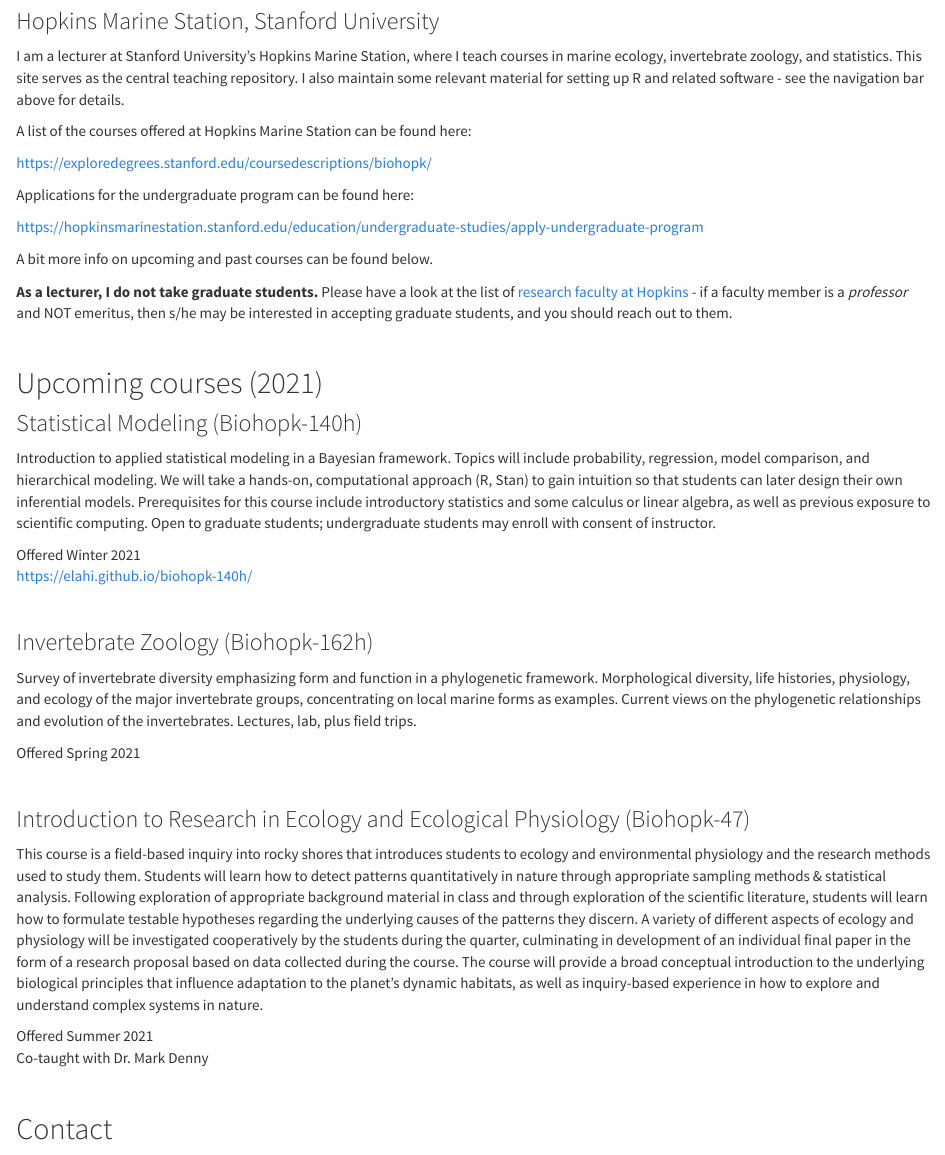
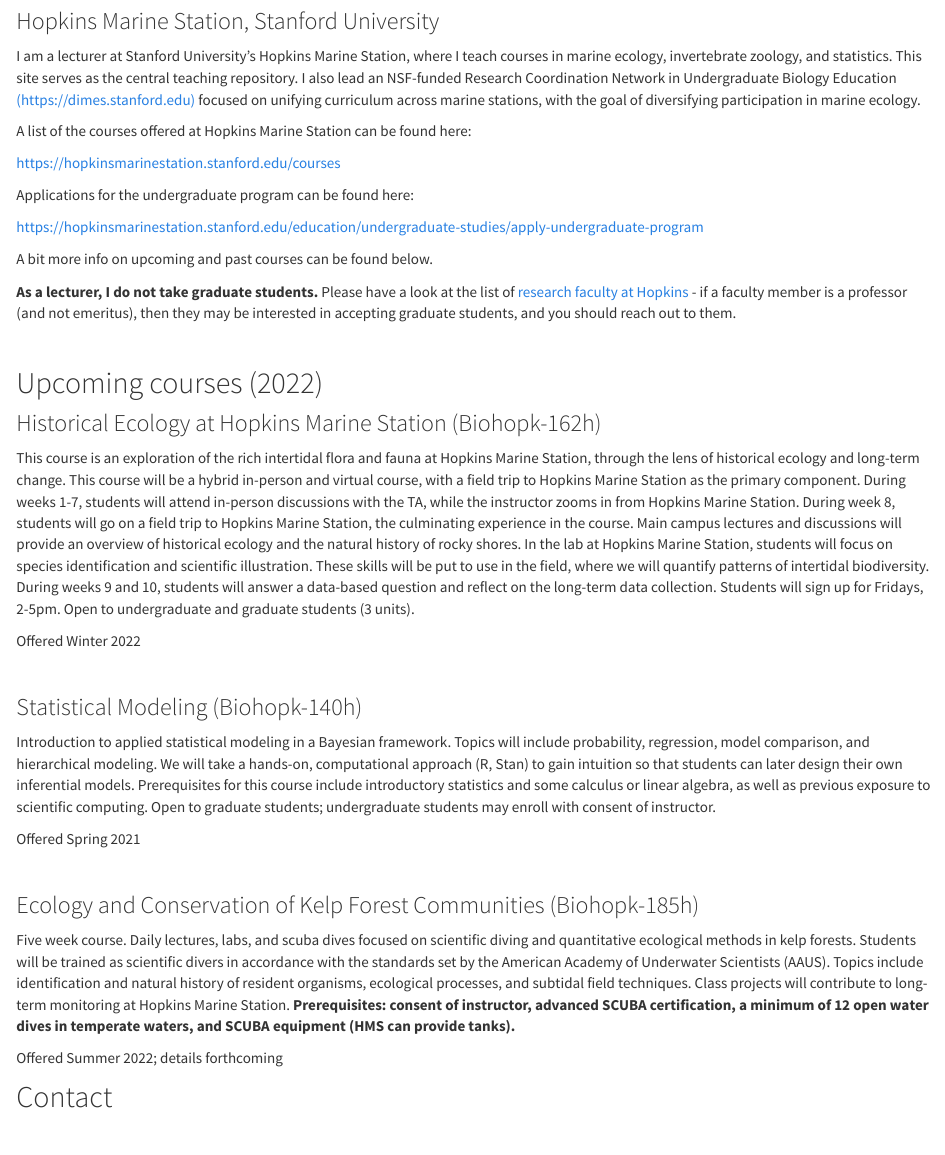
Before and after one commit to elahi/elahi.github.io, an R Markdown document (index.Rmd): the page in a window 1100 px wide, from 130 px down. The pictures show the output file index.html that the author committed with the source, opened offline; library style sheets and scripts come from the installed R packages.

Commit message:
updated site

````diff
--- a/index.Rmd
+++ b/index.Rmd
@@ -17,11 +17,11 @@
 repo_url <- "https://raw.githubusercontent.com/elahi/github.io/master/"
 ```
 
-I am a lecturer at Stanford University's Hopkins Marine Station, where I teach courses in marine ecology, invertebrate zoology, and statistics. This site serves as the central teaching repository. I also maintain some relevant material for setting up R and related software - see the navigation bar above for details.
+I am a lecturer at Stanford University's Hopkins Marine Station, where I teach courses in marine ecology, invertebrate zoology, and statistics. This site serves as the central teaching repository. I also lead an NSF-funded Research Coordination Network in Undergraduate Biology Education [(https://dimes.stanford.edu)](https://dimes.stanford.edu) focused on unifying curriculum across marine stations, with the goal of diversifying participation in marine ecology.
 
 A list of the courses offered at Hopkins Marine Station can be found here:
 
-[https://exploredegrees.stanford.edu/coursedescriptions/biohopk/](https://exploredegrees.stanford.edu/coursedescriptions/biohopk/)
+[https://hopkinsmarinestation.stanford.edu/courses](https://hopkinsmarinestation.stanford.edu/courses)
 
 Applications for the undergraduate program can be found here:
 
@@ -29,37 +29,60 @@
 
 A bit more info on upcoming and past courses can be found below.
 
-**As a lecturer, I do not take graduate students.** Please have a look at the list of [research faculty at Hopkins](https://hopkinsmarinestation.stanford.edu/people/faculty) - if a faculty member is a *professor* and NOT emeritus, then s/he may be interested in accepting graduate students, and you should reach out to them.
+**As a lecturer, I do not take graduate students.** Please have a look at the list of [research faculty at Hopkins](https://hopkinsmarinestation.stanford.edu/people/faculty) - if a faculty member is a professor (and not emeritus), then they may be interested in accepting graduate students, and you should reach out to them.
 
 \
 
-## Upcoming courses (2021)
+## Upcoming courses (2022)
+
+### Historical Ecology at Hopkins Marine Station (Biohopk-162h)
+
+This course is an exploration of the rich intertidal flora and fauna at Hopkins Marine Station, through the lens of historical ecology and long-term change. This course will be a hybrid in-person and virtual course, with a field trip to Hopkins Marine Station as the primary component. During weeks 1-7, students will attend in-person discussions with the TA, while the instructor zooms in from Hopkins Marine Station. During week 8, students will go on a field trip to Hopkins Marine Station, the culminating experience in the course. Main campus lectures and discussions will provide an overview of historical ecology and the natural history of rocky shores. In the lab at Hopkins Marine Station, students will focus on species identification and scientific illustration. These skills will be put to use in the field, where we will quantify patterns of intertidal biodiversity. During weeks 9 and 10, students will answer a data-based question and reflect on the long-term data collection. Students will sign up for Fridays, 2-5pm. Open to undergraduate and graduate students (3 units).
+
+Offered Winter 2022
+
+\
 
 ### Statistical Modeling (Biohopk-140h)
 
 Introduction to applied statistical modeling in a Bayesian framework. Topics will include probability, regression, model comparison, and hierarchical modeling. We will take a hands-on, computational approach (R, Stan) to gain intuition so that students can later design their own inferential models. Prerequisites for this course include introductory statistics and some calculus or linear algebra, as well as previous exposure to scientific computing. Open to graduate students; undergraduate students may enroll with consent of instructor.
 
-Offered Winter 2021
-[https://elahi.github.io/biohopk-140h/](https://elahi.github.io/biohopk-140h/)
+Offered Spring 2021
+<!-- [https://elahi.github.io/biohopk-140h/](https://elahi.github.io/biohopk-140h/) -->
 
 \
 
-### Invertebrate Zoology (Biohopk-162h)
 
-Survey of invertebrate diversity emphasizing form and function in a phylogenetic framework. Morphological diversity, life histories, physiology, and ecology of the major invertebrate groups, concentrating on local marine forms as examples. Current views on the phylogenetic relationships and evolution of the invertebrates. Lectures, lab, plus field trips.
+### Ecology and Conservation of Kelp Forest Communities (Biohopk-185h)
 
-Offered Spring 2021
+Five week course. Daily lectures, labs, and scuba dives focused on scientific diving and quantitative ecological methods in kelp forests. Students will be trained as scientific divers in accordance with the standards set by the American Academy of Underwater Scientists (AAUS). Topics include identification and natural history of resident organisms, ecological processes, and subtidal field techniques. Class projects will contribute to long-term monitoring at Hopkins Marine Station. **Prerequisites: consent of instructor, advanced SCUBA certification, a minimum of 12 open water dives in temperate waters, and SCUBA equipment (HMS can provide tanks).**
 
-\
+Offered Summer 2022; details forthcoming
 
-### Introduction to Research in Ecology and Ecological Physiology (Biohopk-47)
+<!-- *The dates for this course will be June 22-July 24, 2020. I will consider applications on a rolling basis starting on March 15, and the final deadline is April 15, 2020. The sooner you apply, the sooner you'll hear back.* -->
 
-This course is a field-based inquiry into rocky shores that introduces students to ecology and environmental physiology and the research methods used to study them. Students will learn how to detect patterns quantitatively in nature through appropriate sampling methods & statistical analysis. Following exploration of appropriate background material in class and through exploration of the scientific literature, students will learn how to formulate testable hypotheses regarding the underlying causes of the patterns they discern. A variety of different aspects of ecology and physiology will be investigated cooperatively by the students during the quarter, culminating in development of an individual final paper in the form of a research proposal based on data collected during the course. The course will provide a broad conceptual introduction to the underlying biological principles that influence adaptation to the planet's dynamic habitats, as well as inquiry-based experience in how to explore and understand complex systems in nature.
+<!-- [https://hopkinsmarinestation.stanford.edu/webforms/hopkins-summer-undergrad-application-form](https://hopkinsmarinestation.stanford.edu/webforms/hopkins-summer-undergrad-application-form) -->
 
-Offered Summer 2021
-Co-taught with Dr. Mark Denny
+<!-- <img src="/images/KelpDiveFlyer2020_GradientOutline.png" alt="" width="800px"/> -->
 
-\
+
+<!-- ### Invertebrate Zoology (Biohopk-162h) -->
+
+<!-- Survey of invertebrate diversity emphasizing form and function in a phylogenetic framework. Morphological diversity, life histories, physiology, and ecology of the major invertebrate groups, concentrating on local marine forms as examples. Current views on the phylogenetic relationships and evolution of the invertebrates. Lectures, lab, plus field trips. -->
+
+<!-- Offered Spring 2021 -->
+
+<!-- \ -->
+
+<!-- ### Introduction to Research in Ecology and Ecological Physiology (Biohopk-47) -->
+
+<!-- This course is a field-based inquiry into rocky shores that introduces students to ecology and environmental physiology and the research methods used to study them. Students will learn how to detect patterns quantitatively in nature through appropriate sampling methods & statistical analysis. Following exploration of appropriate background material in class and through exploration of the scientific literature, students will learn how to formulate testable hypotheses regarding the underlying causes of the patterns they discern. A variety of different aspects of ecology and physiology will be investigated cooperatively by the students during the quarter, culminating in development of an individual final paper in the form of a research proposal based on data collected during the course. The course will provide a broad conceptual introduction to the underlying biological principles that influence adaptation to the planet's dynamic habitats, as well as inquiry-based experience in how to explore and understand complex systems in nature. -->
+
+<!-- Offered Summer 2021     -->
+<!-- Co-taught with Dr. Mark Denny -->
+
+<!-- \   -->
+
 
 <!-- ### Marine Science and Conservation in a Changing World (Biohopk-175h) -->
 
````
Also changed, not shown: 00-setup-git.html, index.html, index.Rmd (10 more changed lines), 1 other file.
